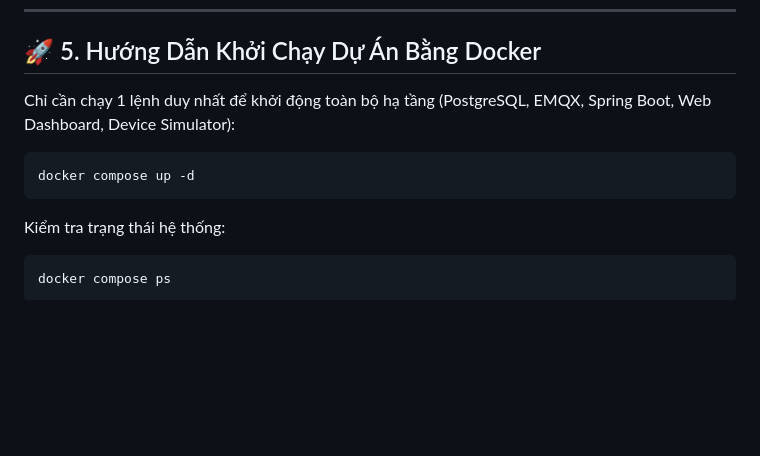
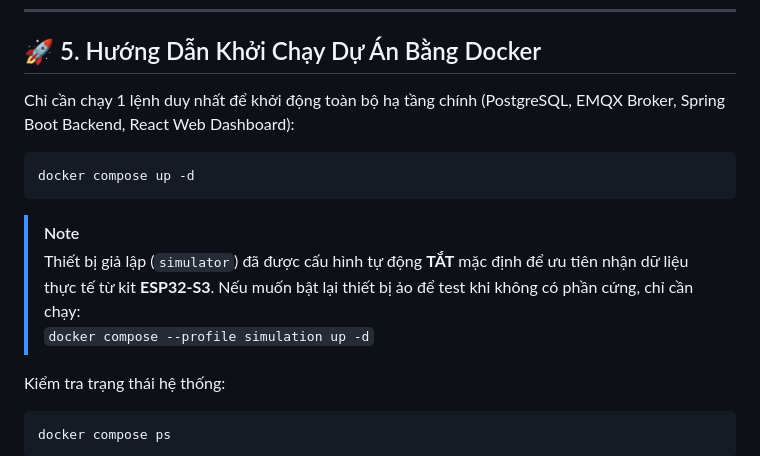
Before and after one commit to LuuLyCong/IoT-Smart-Environment, a Markdown page: README.md, the part around the change. Drawn GitHub-style; blank space fills up the shorter version.

Commit message:
docs: clarify simulator profile in README

````diff
--- a/README.md
+++ b/README.md
@@ -115,11 +115,15 @@ graph TD
 
 ## 🚀 5. Hướng Dẫn Khởi Chạy Dự Án Bằng Docker
 
-Chỉ cần chạy 1 lệnh duy nhất để khởi động toàn bộ hạ tầng (PostgreSQL, EMQX, Spring Boot, Web Dashboard, Device Simulator):
+Chỉ cần chạy 1 lệnh duy nhất để khởi động toàn bộ hạ tầng chính (PostgreSQL, EMQX Broker, Spring Boot Backend, React Web Dashboard):
 
 ```bash
 docker compose up -d
 ```
+
+> [!NOTE]
+> Thiết bị giả lập (`simulator`) đã được cấu hình tự động **TẮT** mặc định để ưu tiên nhận dữ liệu thực tế từ kit **ESP32-S3**. Nếu muốn bật lại thiết bị ảo để test khi không có phần cứng, chỉ cần chạy:
+> `docker compose --profile simulation up -d`
 
 Kiểm tra trạng thái hệ thống:
 ```bash
````
